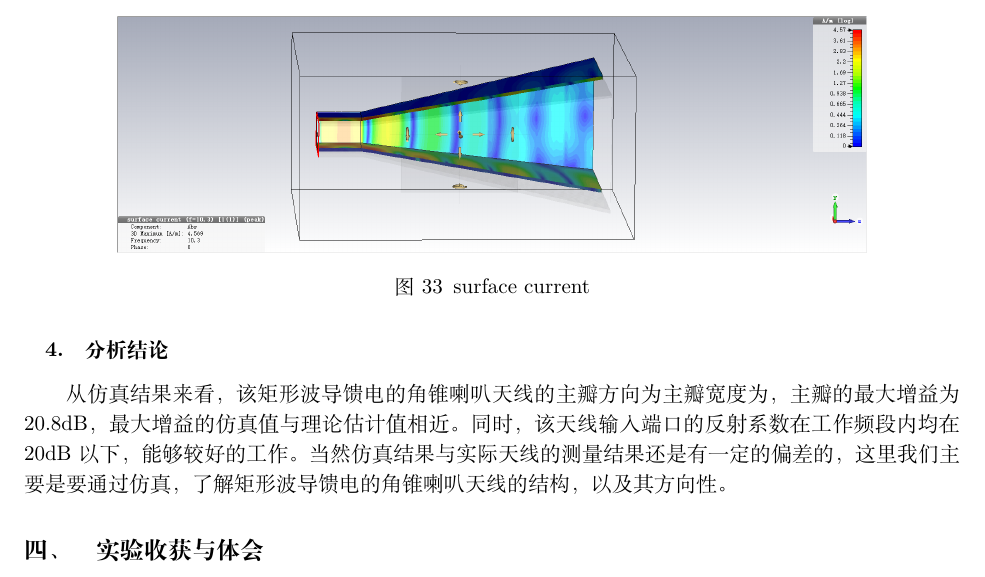
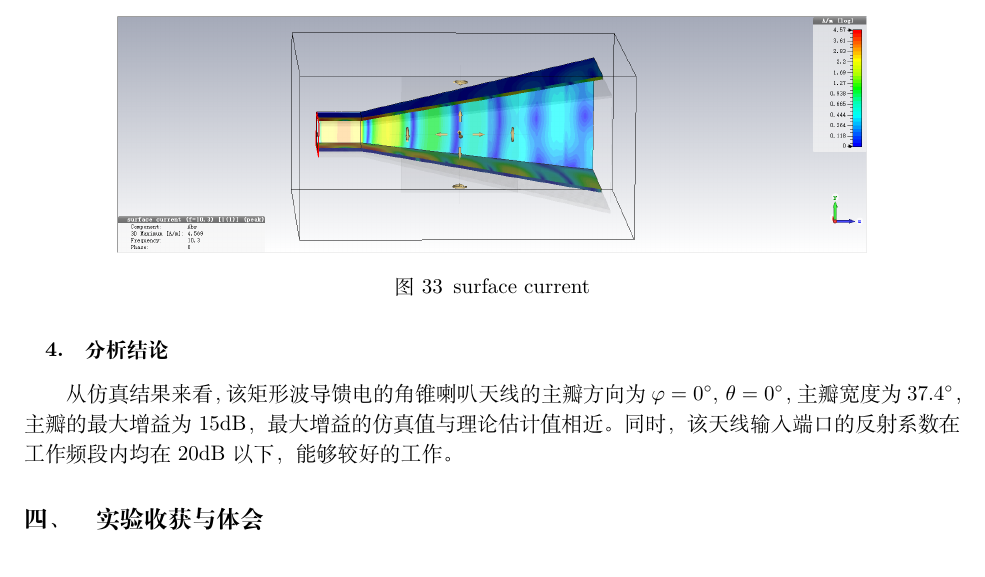
Before and after one commit to Oddyti/Study, a LaTeX document (场波/天线.tex, which reads source/Experiment.cls, source/Paper.cls): part of page 17 of 17, cut so that both start at the same text. Compiled offline with XeLaTeX; a missing font is replaced by an installed copy or a similar font.

Commit message:
修改了下模版

```diff
--- a/source/Experiment.cls
+++ b/source/Experiment.cls
@@ -18,6 +18,11 @@
 \RequirePackage{subfigure}
 \RequirePackage{listings}
 \RequirePackage{lmodern}
+
+
+% 定义°为\degree 不需要$, \deg 需要$
+\def\deg{^{\circ}}
+\def\degree{${}^{\circ}$}
 
 \linespread{1.2}
 \geometry{top=1in,bottom=1in,left=1in,right=1in}
--- a/source/Paper.cls
+++ b/source/Paper.cls
@@ -19,6 +19,10 @@
 \RequirePackage{subfigure}
 \RequirePackage{listings}
 \RequirePackage{lmodern}
+
+% 定义°为\degree 不需要$, \deg 需要$
+\def\deg{^{\circ}}
+\def\degree{${}^{\circ}$}
 
 
 \setlength{\headheight}{15pt}
--- a/场波/天线.tex
+++ b/场波/天线.tex
@@ -255,8 +255,8 @@
 
         \subsection{分析结论}
 
-            从仿真结果来看，该矩形波导馈电的角锥喇叭天线的主瓣方向为主瓣宽度为，主瓣的最大增益为20.8dB，最大增益的仿真值与
-            理论估计值相近。同时，该天线输入端口的反射系数在工作频段内均在  20dB 以下，能够较好的工作。当然仿真结果与实际天线的测量结果还是有一定的偏差的，这里我们主要是要通过仿真，了解矩形波导馈电的角锥喇叭天线的结构，以及其方向性。
+            从仿真结果来看，该矩形波导馈电的角锥喇叭天线的主瓣方向为$ \varphi = 0 \deg ,\, \theta = 0 \deg$，主瓣宽度为37.4\degree ，主瓣的最大增益为15dB，最大增益的仿真值与
+            理论估计值相近。同时，该天线输入端口的反射系数在工作频段内均在20dB 以下，能够较好的工作。
 
     \section{实验收获与体会}
 
```
Also changed, not shown: 场波/天线.pdf.
